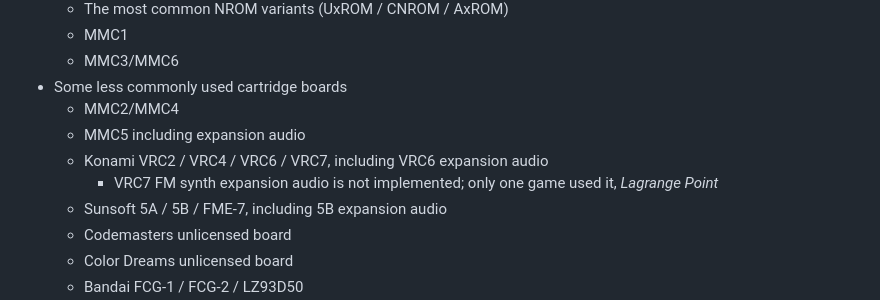
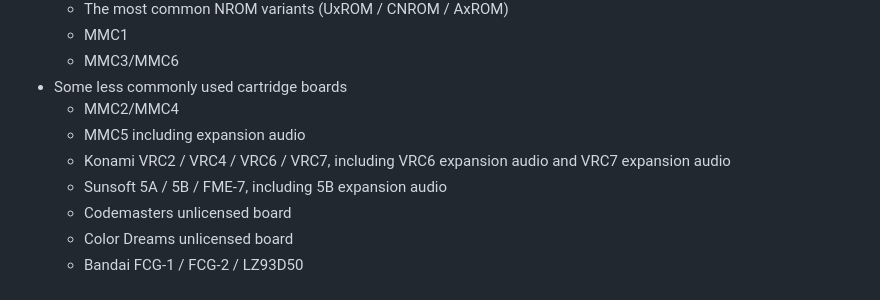
Before and after one commit to jsgroth/jgnes, a Markdown page: README.md, the part around the change. Rendered like a GitHub page.

```diff
--- a/README.md
+++ b/README.md
@@ -14,8 +14,7 @@ Implemented:
 * Some less commonly used cartridge boards
   * MMC2/MMC4
   * MMC5 including expansion audio
-  * Konami VRC2 / VRC4 / VRC6 / VRC7, including VRC6 expansion audio
-    * VRC7 FM synth expansion audio is not implemented; only one game used it, _Lagrange Point_
+  * Konami VRC2 / VRC4 / VRC6 / VRC7, including VRC6 expansion audio and VRC7 expansion audio
   * Sunsoft 5A / 5B / FME-7, including 5B expansion audio
   * Codemasters unlicensed board
   * Color Dreams unlicensed board
```
